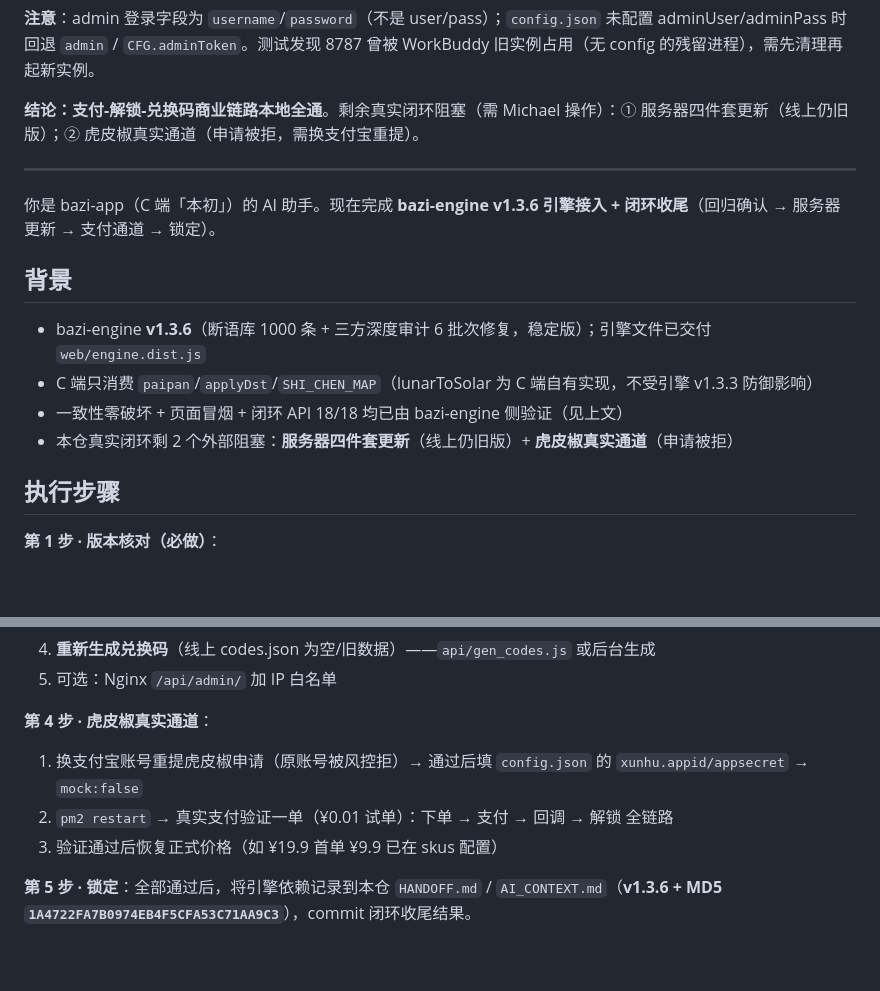
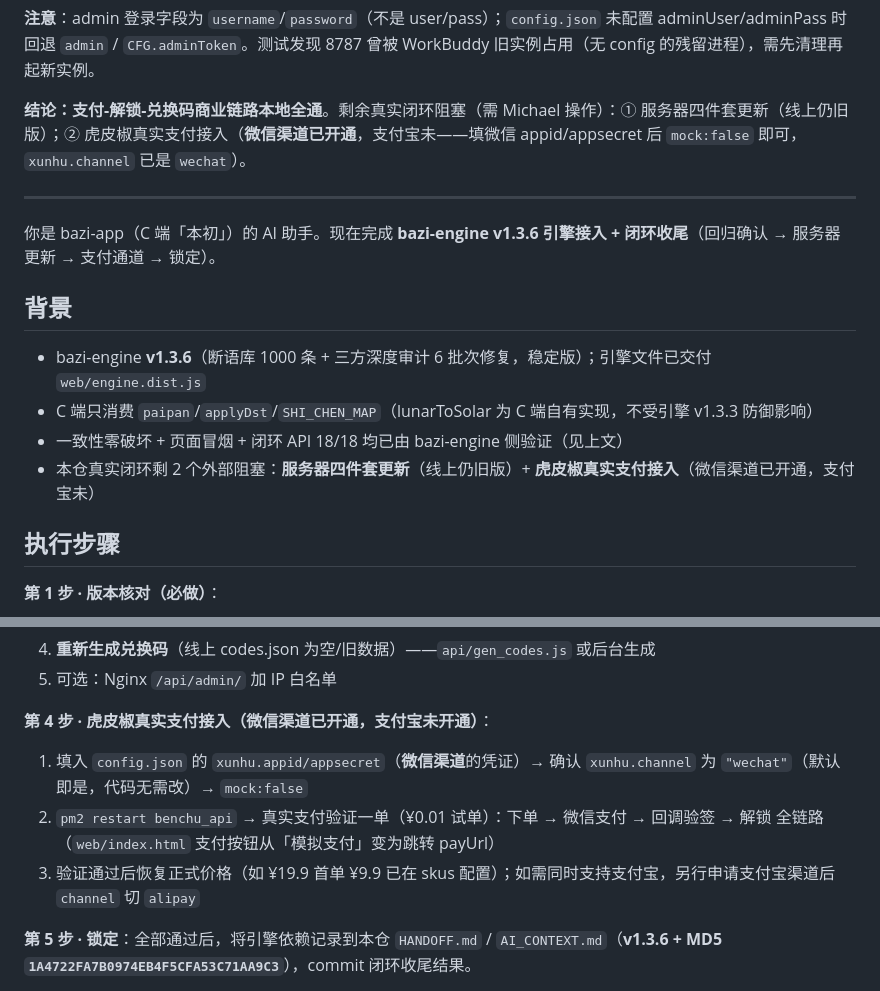
Before and after one commit to ruanxiaoer888/bazi-engine, a Markdown page: docs/BAZI-APP-HANDOFF-v1.3.0.md, 2 parts joined by grey strips. Rendered like a GitHub page; blank space fills up the shorter version.

```diff
--- a/docs/BAZI-APP-HANDOFF-v1.3.0.md
+++ b/docs/BAZI-APP-HANDOFF-v1.3.0.md
@@ -62,7 +62,7 @@
 
 **注意**：admin 登录字段为 `username`/`password`（不是 user/pass）；`config.json` 未配置 adminUser/adminPass 时回退 `admin` / `CFG.adminToken`。测试发现 8787 曾被 WorkBuddy 旧实例占用（无 config 的残留进程），需先清理再起新实例。
 
-**结论：支付-解锁-兑换码商业链路本地全通**。剩余真实闭环阻塞（需 Michael 操作）：① 服务器四件套更新（线上仍旧版）；② 虎皮椒真实通道（申请被拒，需换支付宝重提）。
+**结论：支付-解锁-兑换码商业链路本地全通**。剩余真实闭环阻塞（需 Michael 操作）：① 服务器四件套更新（线上仍旧版）；② 虎皮椒真实支付接入（**微信渠道已开通**，支付宝未——填微信 appid/appsecret 后 `mock:false` 即可，`xunhu.channel` 已是 `wechat`）。
 
 ---
 
@@ -73,7 +73,7 @@
 - bazi-engine **v1.3.6**（断语库 1000 条 + 三方深度审计 6 批次修复，稳定版）；引擎文件已交付 `web/engine.dist.js`
 - C 端只消费 `paipan`/`applyDst`/`SHI_CHEN_MAP`（lunarToSolar 为 C 端自有实现，不受引擎 v1.3.3 防御影响）
 - 一致性零破坏 + 页面冒烟 + 闭环 API 18/18 均已由 bazi-engine 侧验证（见上文）
-- 本仓真实闭环剩 2 个外部阻塞：**服务器四件套更新**（线上仍旧版）+ **虎皮椒真实通道**（申请被拒）
+- 本仓真实闭环剩 2 个外部阻塞：**服务器四件套更新**（线上仍旧版）+ **虎皮椒真实支付接入**（微信渠道已开通，支付宝未）
 
 ## 执行步骤
 
@@ -96,10 +96,10 @@ md5sum web/engine.dist.js
 4. **重新生成兑换码**（线上 codes.json 为空/旧数据）——`api/gen_codes.js` 或后台生成
 5. 可选：Nginx `/api/admin/` 加 IP 白名单
 
-**第 4 步 · 虎皮椒真实通道**：
-1. 换支付宝账号重提虎皮椒申请（原账号被风控拒）→ 通过后填 `config.json` 的 `xunhu.appid/appsecret` → `mock:false`
-2. `pm2 restart` → 真实支付验证一单（¥0.01 试单）：下单 → 支付 → 回调 → 解锁 全链路
-3. 验证通过后恢复正式价格（如 ¥19.9 首单 ¥9.9 已在 skus 配置）
+**第 4 步 · 虎皮椒真实支付接入（微信渠道已开通，支付宝未开通）**：
+1. 填入 `config.json` 的 `xunhu.appid/appsecret`（**微信渠道**的凭证）→ 确认 `xunhu.channel` 为 `"wechat"`（默认即是，代码无需改）→ `mock:false`
+2. `pm2 restart benchu_api` → 真实支付验证一单（¥0.01 试单）：下单 → 微信支付 → 回调验签 → 解锁 全链路（`web/index.html` 支付按钮从「模拟支付」变为跳转 payUrl）
+3. 验证通过后恢复正式价格（如 ¥19.9 首单 ¥9.9 已在 skus 配置）；如需同时支持支付宝，另行申请支付宝渠道后 `channel` 切 `alipay`
 
 **第 5 步 · 锁定**：全部通过后，将引擎依赖记录到本仓 `HANDOFF.md` / `AI_CONTEXT.md`（**v1.3.6 + MD5 `1A4722FA7B0974EB4F5CFA53C71AA9C3`**），commit 闭环收尾结果。
 
```
Also changed, not shown: AI_CONTEXT.md (+2 -2 lines), HANDOFF.md (+4 -4 lines).
